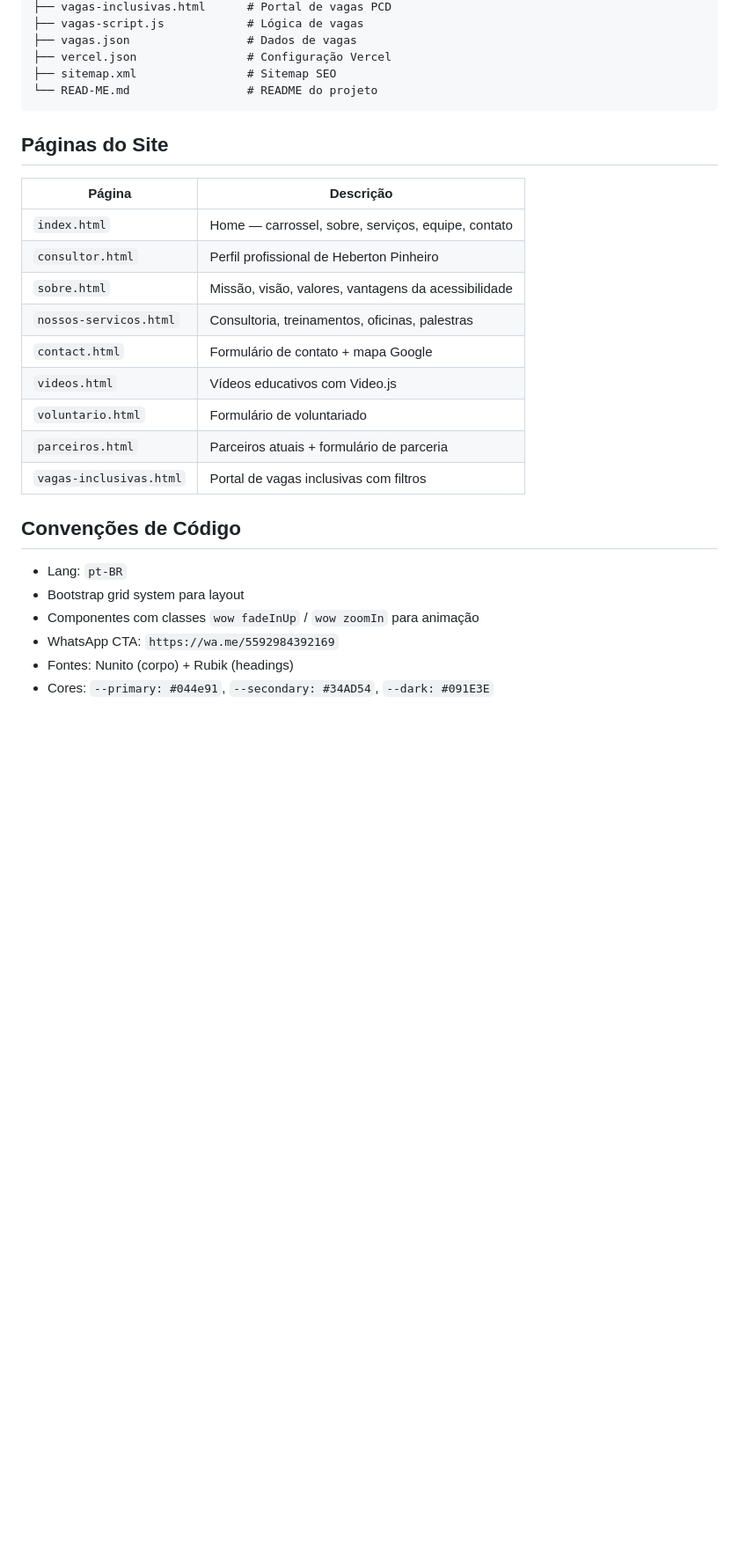
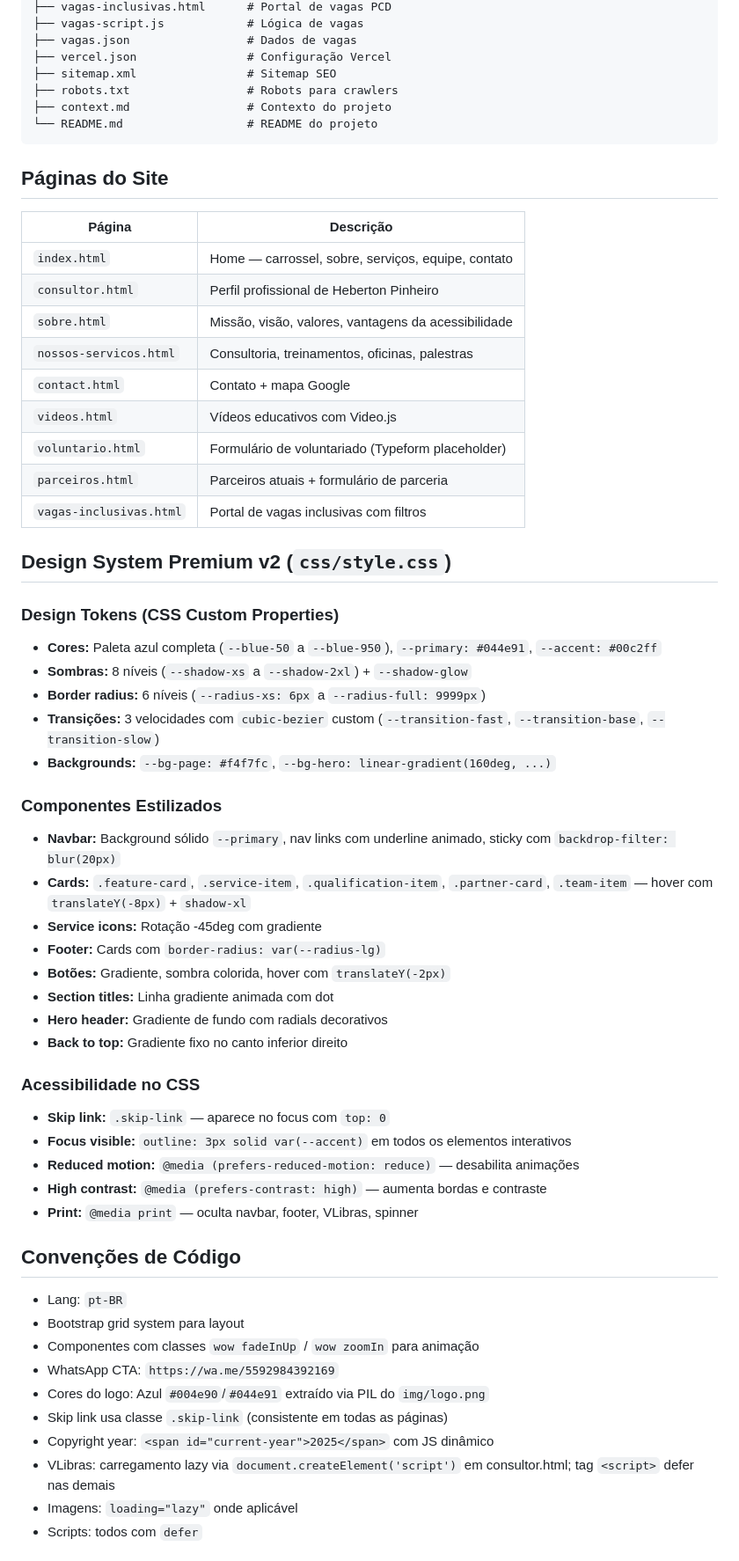
Before and after one commit to andrelobo/heberton-pinheiro, a Markdown page: context.md, the part around one of its changes. Shown at 88% size. Rendered like a GitHub page; blank space fills up the shorter version.

Commit message:
docs: update context.md with all project changes

````diff
--- a/context.md
+++ b/context.md
@@ -42,7 +44,9 @@ heberton-pinheiro/
 ├── vagas.json                 # Dados de vagas
 ├── vercel.json                # Configuração Vercel
 ├── sitemap.xml                # Sitemap SEO
-└── READ-ME.md                 # README do projeto
+├── robots.txt                 # Robots para crawlers
+├── context.md                 # Contexto do projeto
+└── README.md                  # README do projeto
 ```
 
 ## Páginas do Site
@@ -52,17 +56,47 @@ heberton-pinheiro/
 | `consultor.html` | Perfil profissional de Heberton Pinheiro |
 | `sobre.html` | Missão, visão, valores, vantagens da acessibilidade |
 | `nossos-servicos.html` | Consultoria, treinamentos, oficinas, palestras |
-| `contact.html` | Formulário de contato + mapa Google |
+| `contact.html` | Contato + mapa Google |
 | `videos.html` | Vídeos educativos com Video.js |
-| `voluntario.html` | Formulário de voluntariado |
+| `voluntario.html` | Formulário de voluntariado (Typeform placeholder) |
 | `parceiros.html` | Parceiros atuais + formulário de parceria |
 | `vagas-inclusivas.html` | Portal de vagas inclusivas com filtros |
+
+## Design System Premium v2 (`css/style.css`)
+
+### Design Tokens (CSS Custom Properties)
+- **Cores:** Paleta azul completa (`--blue-50` a `--blue-950`), `--primary: #044e91`, `--accent: #00c2ff`
+- **Sombras:** 8 níveis (`--shadow-xs` a `--shadow-2xl`) + `--shadow-glow`
+- **Border radius:** 6 níveis (`--radius-xs: 6px` a `--radius-full: 9999px`)
+- **Transições:** 3 velocidades com `cubic-bezier` custom (`--transition-fast`, `--transition-base`, `--transition-slow`)
+- **Backgrounds:** `--bg-page: #f4f7fc`, `--bg-hero: linear-gradient(160deg, ...)`
+
+### Componentes Estilizados
+- **Navbar:** Background sólido `--primary`, nav links com underline animado, sticky com `backdrop-filter: blur(20px)`
+- **Cards:** `.feature-card`, `.service-item`, `.qualification-item`, `.partner-card`, `.team-item` — hover com `translateY(-8px)` + `shadow-xl`
+- **Service icons:** Rotação -45deg com gradiente
+- **Footer:** Cards com `border-radius: var(--radius-lg)`
+- **Botões:** Gradiente, sombra colorida, hover com `translateY(-2px)`
+- **Section titles:** Linha gradiente animada com dot
+- **Hero header:** Gradiente de fundo com radials decorativos
+- **Back to top:** Gradiente fixo no canto inferior direito
+
+### Acessibilidade no CSS
+- **Skip link:** `.skip-link` — aparece no focus com `top: 0`
+- **Focus visible:** `outline: 3px solid var(--accent)` em todos os elementos interativos
+- **Reduced motion:** `@media (prefers-reduced-motion: reduce)` — desabilita animações
+- **High contrast:** `@media (prefers-contrast: high)` — aumenta bordas e contraste
+- **Print:** `@media print` — oculta navbar, footer, VLibras, spinner
 
 ## Convenções de Código
 - Lang: `pt-BR`
 - Bootstrap grid system para layout
 - Componentes com classes `wow fadeInUp` / `wow zoomIn` para animação
 - WhatsApp CTA: `https://wa.me/5592984392169`
-- Fontes: Nunito (corpo) + Rubik (headings)
-- Cores: `--primary: #044e91`, `--secondary: #34AD54`, `--dark: #091E3E`
+- Cores do logo: Azul `#004e90`/`#044e91` extraído via PIL do `img/logo.png`
+- Skip link usa classe `.skip-link` (consistente em todas as páginas)
+- Copyright year: `<span id="current-year">2025</span>` com JS dinâmico
+- VLibras: carregamento lazy via `document.createElement('script')` em consultor.html; tag `<script>` defer nas demais
+- Imagens: `loading="lazy"` onde aplicável
+- Scripts: todos com `defer`
 
````
Also changed, not shown: other parts of context.md (+78 -10 lines).
